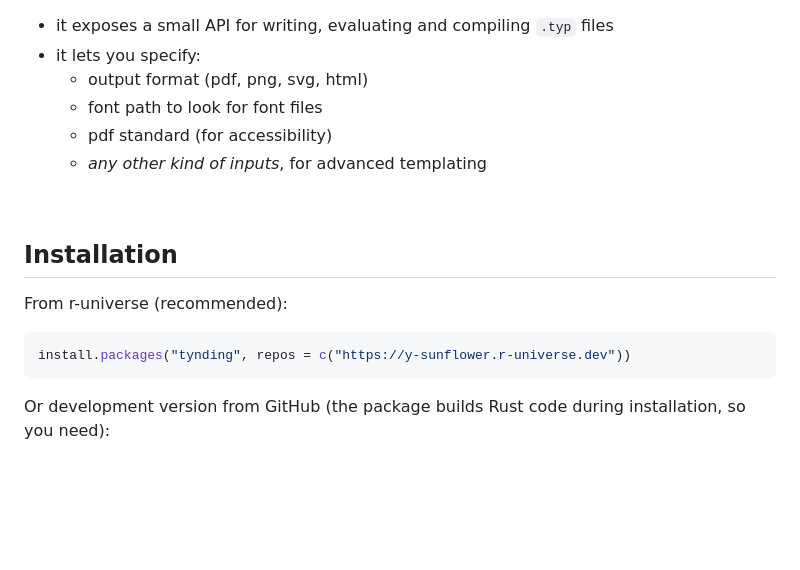
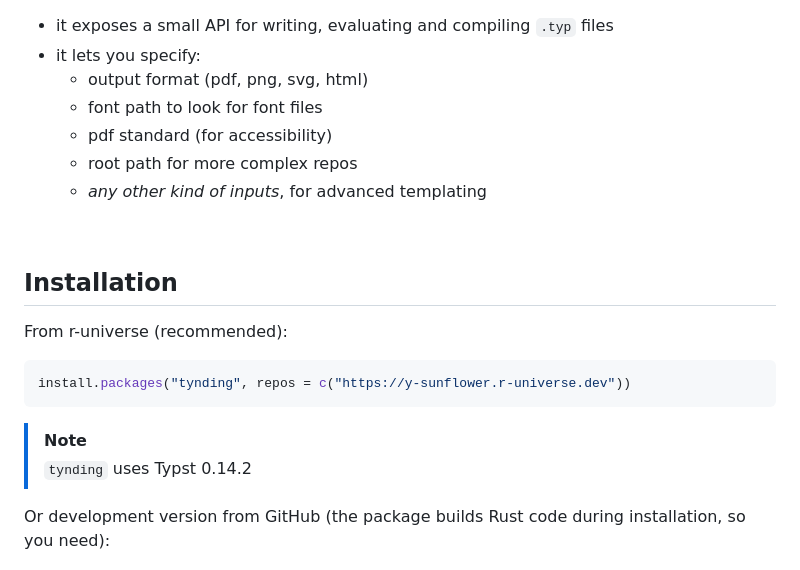
Before and after one commit to y-sunflower/tynding, a Markdown page: README.md, the part around the change. GitHub-like rendering; blank space fills up the shorter version.

Commit message:
explicit typst version in readme #9

````diff
--- a/README.md
+++ b/README.md
@@ -9,6 +9,7 @@
   - output format (pdf, png, svg, html)
   - font path to look for font files
   - pdf standard (for accessibility)
+  - root path for more complex repos
   - _any other kind of inputs_, for advanced templating
 
 <br>
@@ -20,6 +21,9 @@ From r-universe (recommended):
 ```r
 install.packages("tynding", repos = c("https://y-sunflower.r-universe.dev"))
 ```
+
+> [!NOTE]
+> `tynding` uses Typst 0.14.2
 
 Or development version from GitHub (the package builds Rust code during installation, so you need):
 
````
